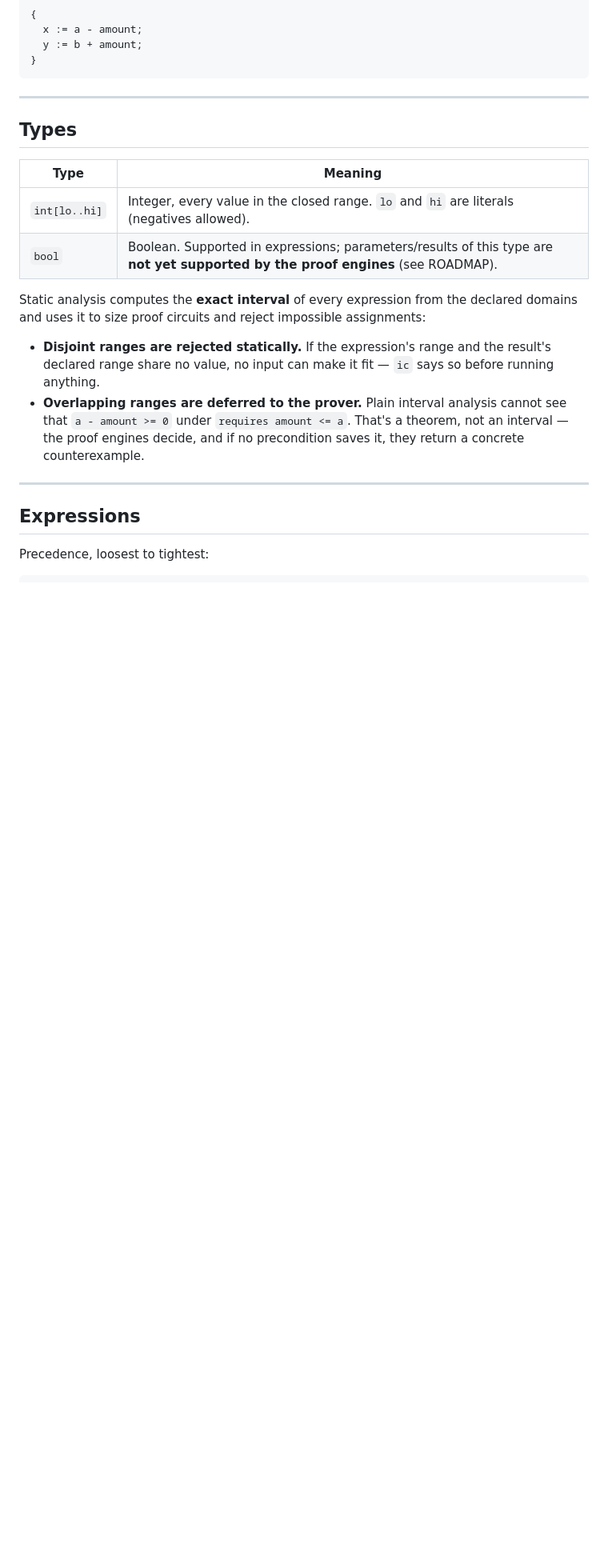
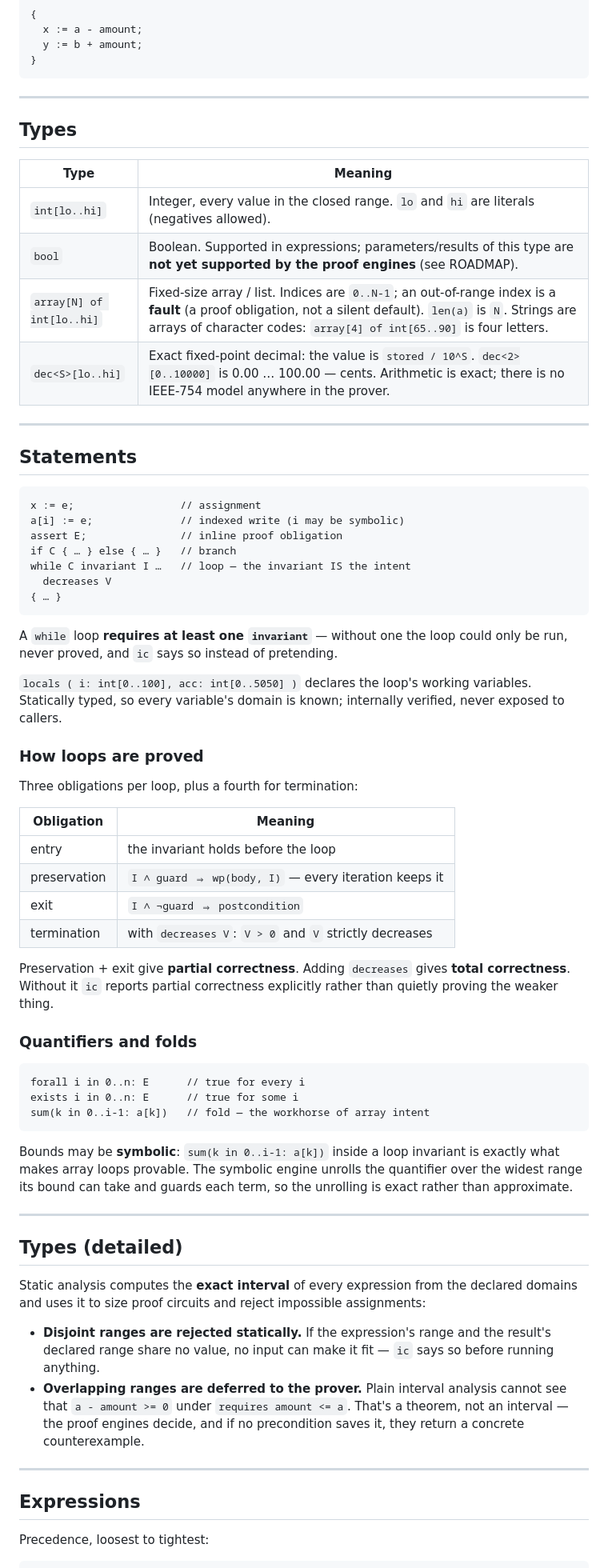
Before and after one commit to HyperonX-Team/probatum, a Markdown page: SPEC.md, the part around the change. Shown at 80% size. Drawn GitHub-style; blank space fills up the shorter version.

Commit message:
Docs: loops, arrays/lists, text, decimals in the language reference

````diff
--- a/SPEC.md
+++ b/SPEC.md
@@ -77,6 +77,61 @@ assigned is a semantic error.
 |---|---|
 | `int[lo..hi]` | Integer, every value in the closed range. `lo` and `hi` are literals (negatives allowed). |
 | `bool` | Boolean. Supported in expressions; parameters/results of this type are **not yet supported by the proof engines** (see ROADMAP). |
+| `array[N] of int[lo..hi]` | Fixed-size array / list. Indices are `0..N-1`; an out-of-range index is a **fault** (a proof obligation, not a silent default). `len(a)` is `N`. Strings are arrays of character codes: `array[4] of int[65..90]` is four letters. |
+| `dec<S>[lo..hi]` | Exact fixed-point decimal: the value is `stored / 10^S`. `dec<2>[0..10000]` is 0.00 … 100.00 — cents. Arithmetic is exact; there is no IEEE-754 model anywhere in the prover. |
+
+---
+
+## Statements
+
+```
+x := e;                 // assignment
+a[i] := e;              // indexed write (i may be symbolic)
+assert E;               // inline proof obligation
+if C { … } else { … }   // branch
+while C invariant I …   // loop — the invariant IS the intent
+  decreases V
+{ … }
+```
+
+A `while` loop **requires at least one `invariant`** — without one the loop
+could only be run, never proved, and `ic` says so instead of pretending.
+
+`locals ( i: int[0..100], acc: int[0..5050] )` declares the loop's working
+variables. Statically typed, so every variable's domain is known; internally
+verified, never exposed to callers.
+
+### How loops are proved
+
+Three obligations per loop, plus a fourth for termination:
+
+| Obligation | Meaning |
+|---|---|
+| entry | the invariant holds before the loop |
+| preservation | `I ∧ guard ⇒ wp(body, I)` — every iteration keeps it |
+| exit | `I ∧ ¬guard ⇒ postcondition` |
+| termination | with `decreases V`: `V > 0` and `V` strictly decreases |
+
+Preservation + exit give **partial correctness**. Adding `decreases` gives
+**total correctness**. Without it `ic` reports partial correctness explicitly
+rather than quietly proving the weaker thing.
+
+### Quantifiers and folds
+
+```
+forall i in 0..n: E      // true for every i
+exists i in 0..n: E      // true for some i
+sum(k in 0..i-1: a[k])   // fold — the workhorse of array intent
+```
+
+Bounds may be **symbolic**: `sum(k in 0..i-1: a[k])` inside a loop invariant
+is exactly what makes array loops provable. The symbolic engine unrolls the
+quantifier over the widest range its bound can take and guards each term, so
+the unrolling is exact rather than approximate.
+
+---
+
+## Types (detailed)
 
 Static analysis computes the **exact interval** of every expression from the
 declared domains and uses it to size proof circuits and reject impossible
````
